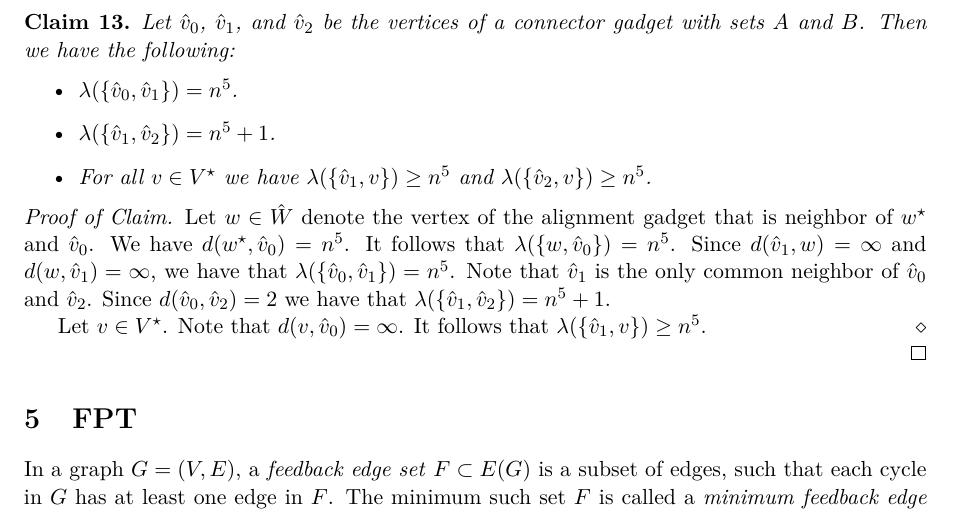
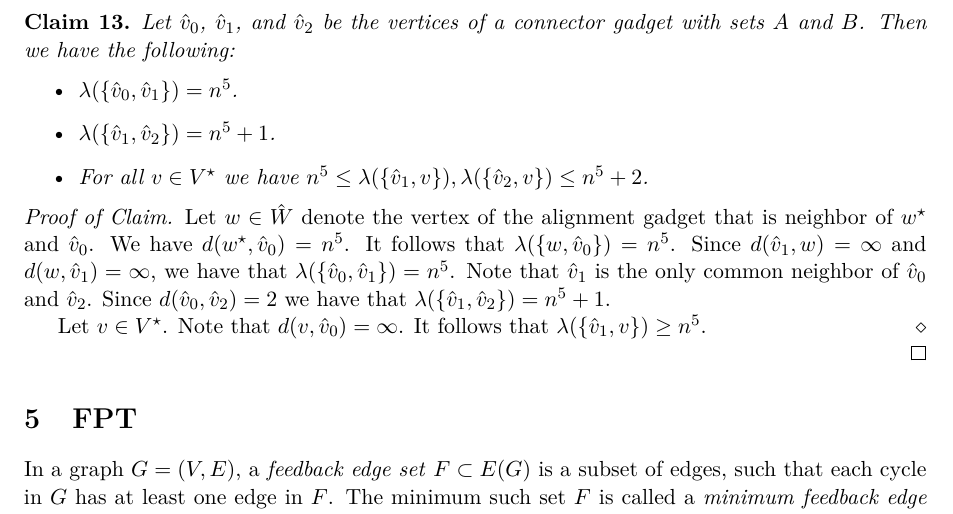
Before and after one commit to NinaKl/Graph-Realization, a LaTeX document (RealizingTemporalGraphs.tex): part of page 16 of 34, cut so that both start at the same text. Compiled offline with pdfLaTeX.

Commit message:
Updates from Overleaf

```diff
--- a/RealizingTemporalGraphs.tex
+++ b/RealizingTemporalGraphs.tex
@@ -988,10 +988,10 @@ Next, we analyse the labelings of connector gadgets.
     \begin{itemize}
         \item $\lambda(\{\hat{v}_0,\hat{v}_1\})=n^5$.
         \item $\lambda(\{\hat{v}_1,\hat{v}_2\})=n^5+1$.
-        \item For all $v\in V^\star$ we have $\lambda(\{\hat{v}_1,v\})\ge n^5$ and $\lambda(\{\hat{v}_2,v\})\ge n^5$.
+        \item For all $v\in V^\star$ we have $n^5\le \lambda(\{\hat{v}_1,v\}), \lambda(\{\hat{v}_2,v\})\le n^5+2$.
         %\item For all $v\in A\setminus B$ we have $\lambda(\{\hat{v}_1,v\})=n^5$ and $\lambda(\{\hat{v}_2,v\})=n^5+2$.
         %\item For all $v\in B$ we have $\lambda(\{\hat{v}_1,v\})=n^5$ and $\lambda(\{\hat{v}_2,v\})=n^5$.
-        %\item For all $v\in V^\star \setminus A$ we have $\lambda(\{\hat{v}_1,v\})=n^5+2$ and $\lambda(\{\hat{v}_2,v\})=n^5$.
+        %\item For all $v\in V^\star \setminus A$ we have $\lambda(\{\hat{v}_1,v\})=n^5+2$ and $\lambda(\{\hat{v}_2,v\})=n^5+2$.
     \end{itemize}
 \end{claim}
 \begin{claimproof}
```
